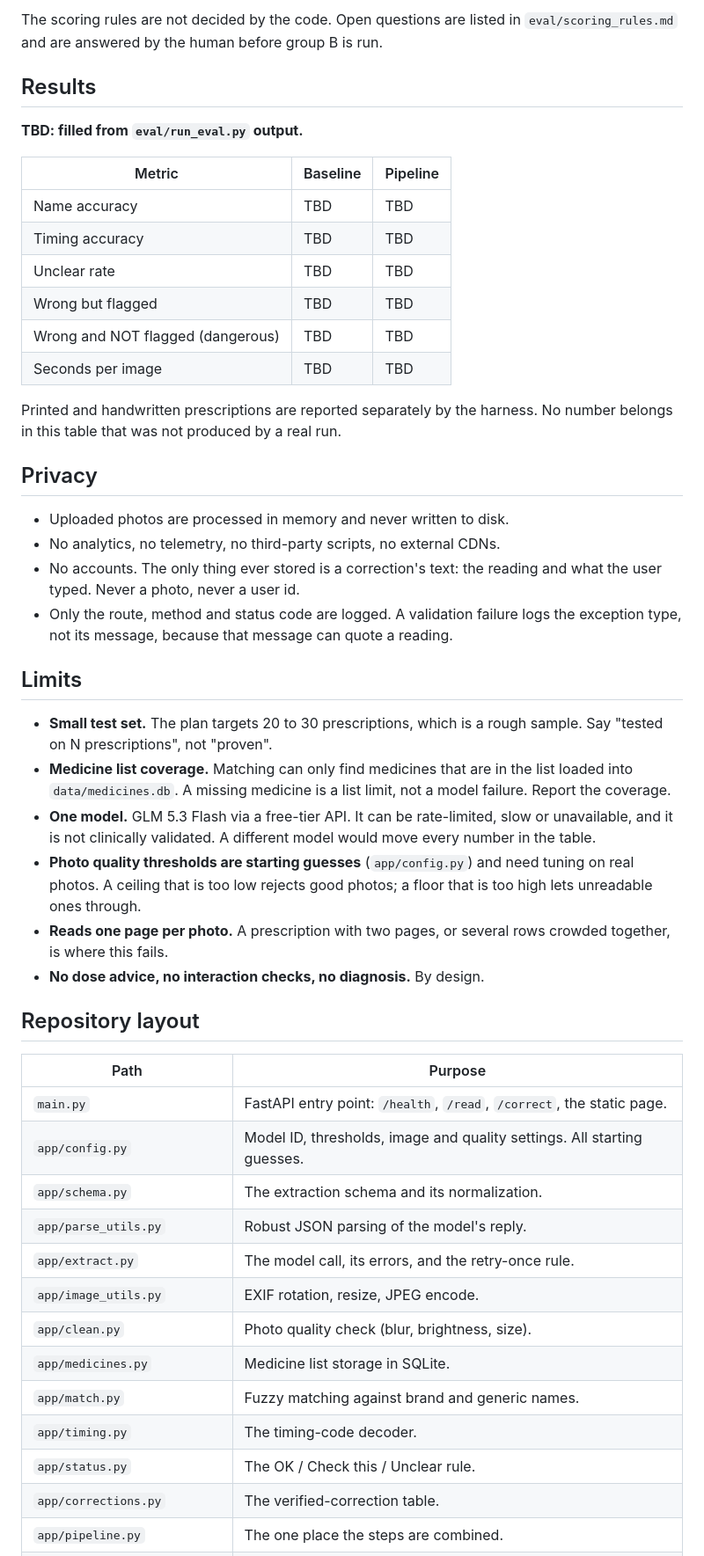
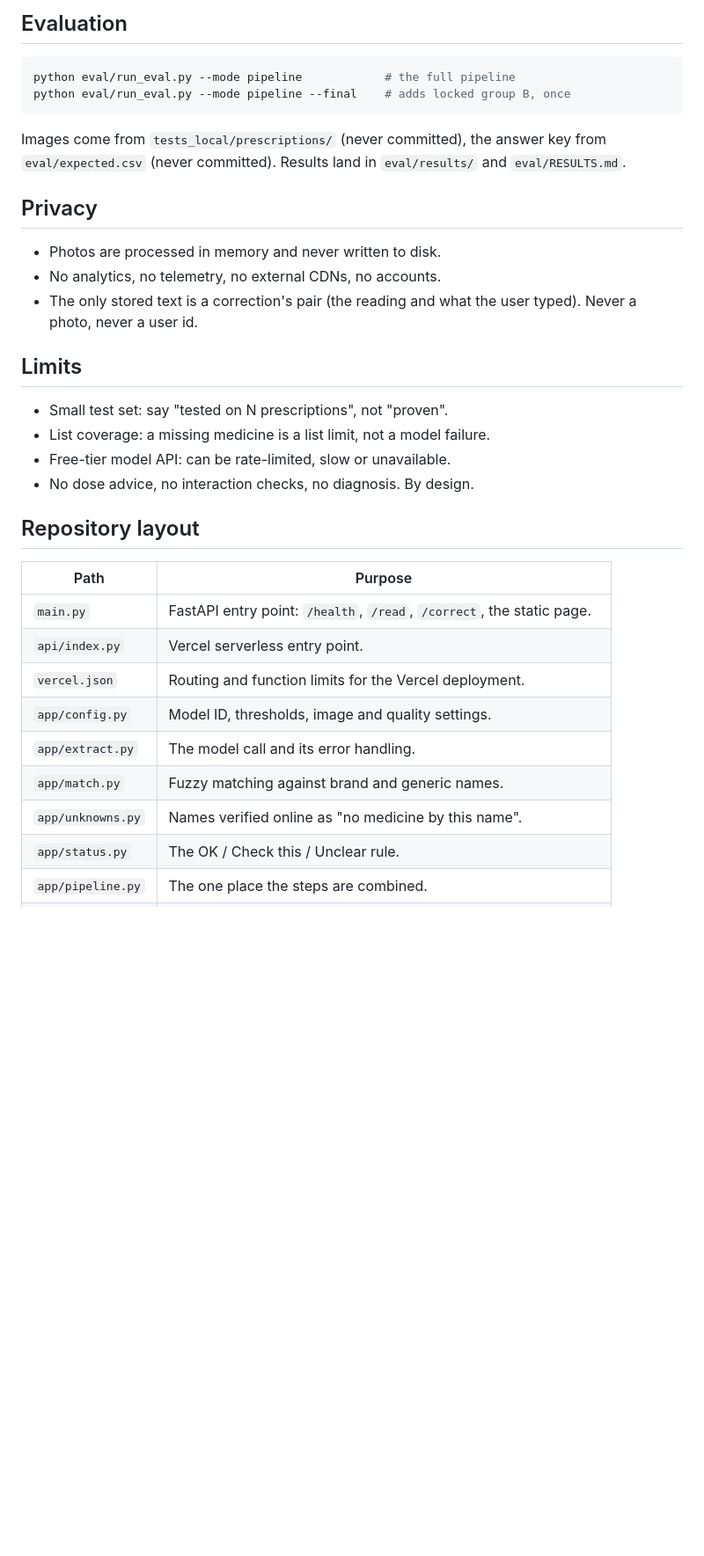
Before and after one commit to VineshF1/trazo, a Markdown page: README.md, the part around one of its changes. Shown at 88% size. Rendered like a GitHub page; blank space fills up the shorter version.

Commit message:
Docs: rewrite README with results and deploy

````diff
--- a/README.md
+++ b/README.md
@@ -96,63 +84,39 @@ meant to be used once.
 
-The scoring rules are not decided by the code. Open questions are listed in
-`eval/scoring_rules.md` and are answered by the human before group B is run.
+## Evaluation
 
-## Results
+```bash
+python eval/run_eval.py --mode pipeline            # the full pipeline
+python eval/run_eval.py --mode pipeline --final    # adds locked group B, once
+```
 
-**TBD: filled from `eval/run_eval.py` output.**
-
-| Metric | Baseline | Pipeline |
-|---|---|---|
-| Name accuracy | TBD | TBD |
-| Timing accuracy | TBD | TBD |
-| Unclear rate | TBD | TBD |
-| Wrong but flagged | TBD | TBD |
-| Wrong and NOT flagged (dangerous) | TBD | TBD |
-| Seconds per image | TBD | TBD |
-
-Printed and handwritten prescriptions are reported separately by the harness. No
-number belongs in this table that was not produced by a real run.
+Images come from `tests_local/prescriptions/` (never committed), the answer
+key from `eval/expected.csv` (never committed). Results land in
+`eval/results/` and `eval/RESULTS.md`.
 
 ## Privacy
 
-- Uploaded photos are processed in memory and never written to disk.
-- No analytics, no telemetry, no third-party scripts, no external CDNs.
-- No accounts. The only thing ever stored is a correction's text: the reading and
-  what the user typed. Never a photo, never a user id.
-- Only the route, method and status code are logged. A validation failure logs the
-  exception type, not its message, because that message can quote a reading.
+- Photos are processed in memory and never written to disk.
+- No analytics, no telemetry, no external CDNs, no accounts.
+- The only stored text is a correction's pair (the reading and what the user
+  typed). Never a photo, never a user id.
 
 ## Limits
 
-- **Small test set.** The plan targets 20 to 30 prescriptions, which is a rough
-  sample. Say "tested on N prescriptions", not "proven".
-- **Medicine list coverage.** Matching can only find medicines that are in the list
-  loaded into `data/medicines.db`. A missing medicine is a list limit, not a model
-  failure. Report the coverage.
-- **One model.** GLM 5.3 Flash via a free-tier API. It can be rate-limited, slow or
-  unavailable, and it is not clinically validated. A different model would move
-  every number in the table.
-- **Photo quality thresholds are starting guesses** (`app/config.py`) and need
-  tuning on real photos. A ceiling that is too low rejects good photos; a floor that
-  is too high lets unreadable ones through.
-- **Reads one page per photo.** A prescription with two pages, or several rows
-  crowded together, is where this fails.
-- **No dose advice, no interaction checks, no diagnosis.** By design.
+- Small test set: say "tested on N prescriptions", not "proven".
+- List coverage: a missing medicine is a list limit, not a model failure.
+- Free-tier model API: can be rate-limited, slow or unavailable.
+- No dose advice, no interaction checks, no diagnosis. By design.
 
 ## Repository layout
 
 | Path | Purpose |
 |---|---|
 | `main.py` | FastAPI entry point: `/health`, `/read`, `/correct`, the static page. |
-| `app/config.py` | Model ID, thresholds, image and quality settings. All starting guesses. |
-| `app/schema.py` | The extraction schema and its normalization. |
-| `app/parse_utils.py` | Robust JSON parsing of the model's reply. |
-| `app/extract.py` | The model call, its errors, and the retry-once rule. |
-| `app/image_utils.py` | EXIF rotation, resize, JPEG encode. |
-| `app/clean.py` | Photo quality check (blur, brightness, size). |
-| `app/medicines.py` | Medicine list storage in SQLite. |
+| `api/index.py` | Vercel serverless entry point. |
+| `vercel.json` | Routing and function limits for the Vercel deployment. |
+| `app/config.py` | Model ID, thresholds, image and quality settings. |
+| `app/extract.py` | The model call and its error handling. |
 | `app/match.py` | Fuzzy matching against brand and generic names. |
-| `app/timing.py` | The timing-code decoder. |
+| `app/unknowns.py` | Names verified online as "no medicine by this name". |
 | `app/status.py` | The OK / Check this / Unclear rule. |
-| `app/corrections.py` | The verified-correction table. |
 | `app/pipeline.py` | The one place the steps are combined. |
````
Also changed, not shown: other parts of README.md (+61 -77 lines).
